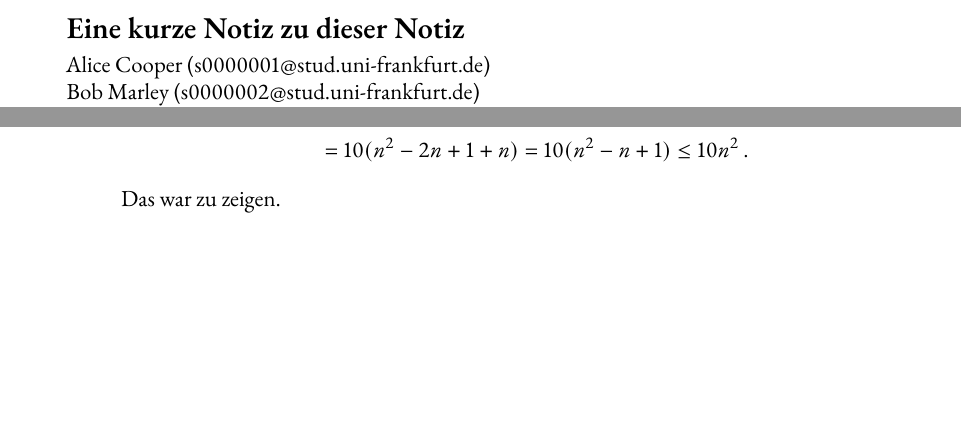
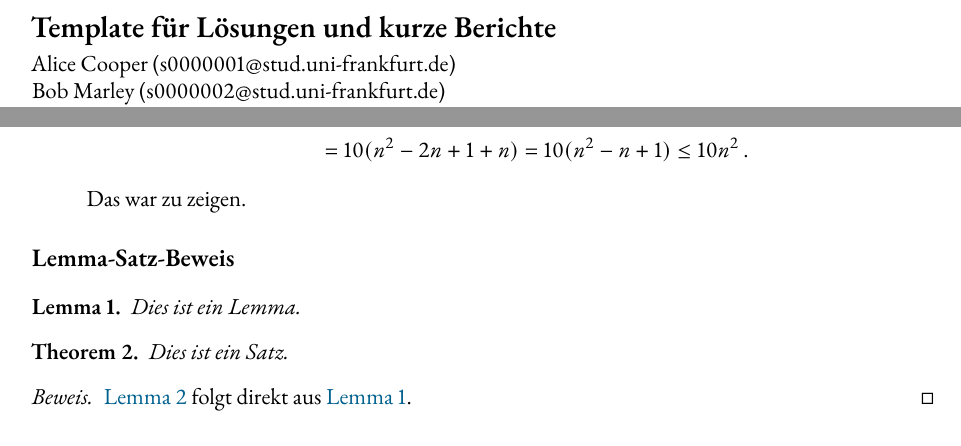
Before and after one commit to goethe-tcs/note-template, a LaTeX document (note.tex): two parts of pages 1 and 2 of 3 before the commit and two parts of pages 1 and 2 of 2 after it, joined at a grey line, cut at the place of the change, the shorter picture padded with empty space. Compiled offline with pdfLaTeX.

Commit message:
feat: Added theorem environments

```diff
--- a/note.tex
+++ b/note.tex
@@ -1,7 +1,9 @@
-% LTeX: language=de
 \documentclass[a4paper,11pt,oneside,ngerman]{scrartcl}
 % For best results, it is recommended to use lualatex.
 % You don't need to edit the preamble until the fat comment below.
+
+% Set all margins to 1 inch:
+\usepackage[margin=1in]{geometry}
 
 % Multilanguage support
 \usepackage[english,main=ngerman,shorthands=off]{babel}
@@ -12,8 +14,11 @@
 % Set monospace font:
 \usepackage[scale=0.85]{sourcecodepro}
 
-% if amsthm is needed, must be loaded before newtxmath
+% Standard mathm packages:
 \usepackage{amsmath}
+\usepackage{amssymb}
+
+% If amsthm is needed, must be loaded before newtxmath:
 \usepackage{amsthm}
 
 % Set math font:
@@ -25,7 +30,7 @@
 % Standard packages
 \usepackage{microtype}
 \usepackage{booktabs}
-\usepackage[usenames,dvipsnames]{xcolor}
+\usepackage{xcolor}
 \usepackage{graphicx}
 \usepackage[autostyle=true]{csquotes}
 
@@ -41,6 +46,13 @@
   unicode,
 ]{hyperref}
 \usepackage[nameinlink,capitalize]{cleveref}
+
+% Define amsthm theorem environments:
+\theoremstyle{plain}
+\newtheorem{lemma}{Lemma}
+\newtheorem{theorem}[lemma]{Theorem}
+\theoremstyle{definition}
+\newtheorem{definition}[lemma]{Definition}
 
 % Nice typesetting of source code
 \usepackage{listings}
@@ -84,7 +96,7 @@
 \AtBeginDocument{\selectlanguage{ngerman}}
 
 % Set the title of this document:
-\title{Eine kurze Notiz zu dieser Notiz}
+\title{Template für Lösungen und kurze Berichte}
 % \title{Lösung zu Aufgabe x}
 % \title{Seminar Report: Dijkstra and Friends}
 % \title{Project Plan: An Implementation of Dijkstra's Algorithm}
@@ -187,6 +199,18 @@ Dann gilt $T(n)\le T(n-1) + 10n$, denn~$A$ macht für jedes Bit der Eingabe höc
   Das war zu zeigen.
 \end{itemize}
 
+\section*{Lemma-Satz-Beweis}
+
+\begin{lemma}\label{my-lemma}
+Dies ist ein Lemma.
+\end{lemma}
+\begin{theorem}\label{my-theorem}
+    Dies ist ein Satz.
+\end{theorem}
+\begin{proof}
+    \cref{my-theorem} folgt direkt aus \cref{my-lemma}.
+\end{proof}
+
 % If you don't need a bibliography, remove the following lines:
 \bibliographystyle{plainurl}
 \bibliography{\jobname}
```
Also changed, not shown: note.tex (2 more changed lines). Lines whose indentation alone changed are shown as unchanged.
